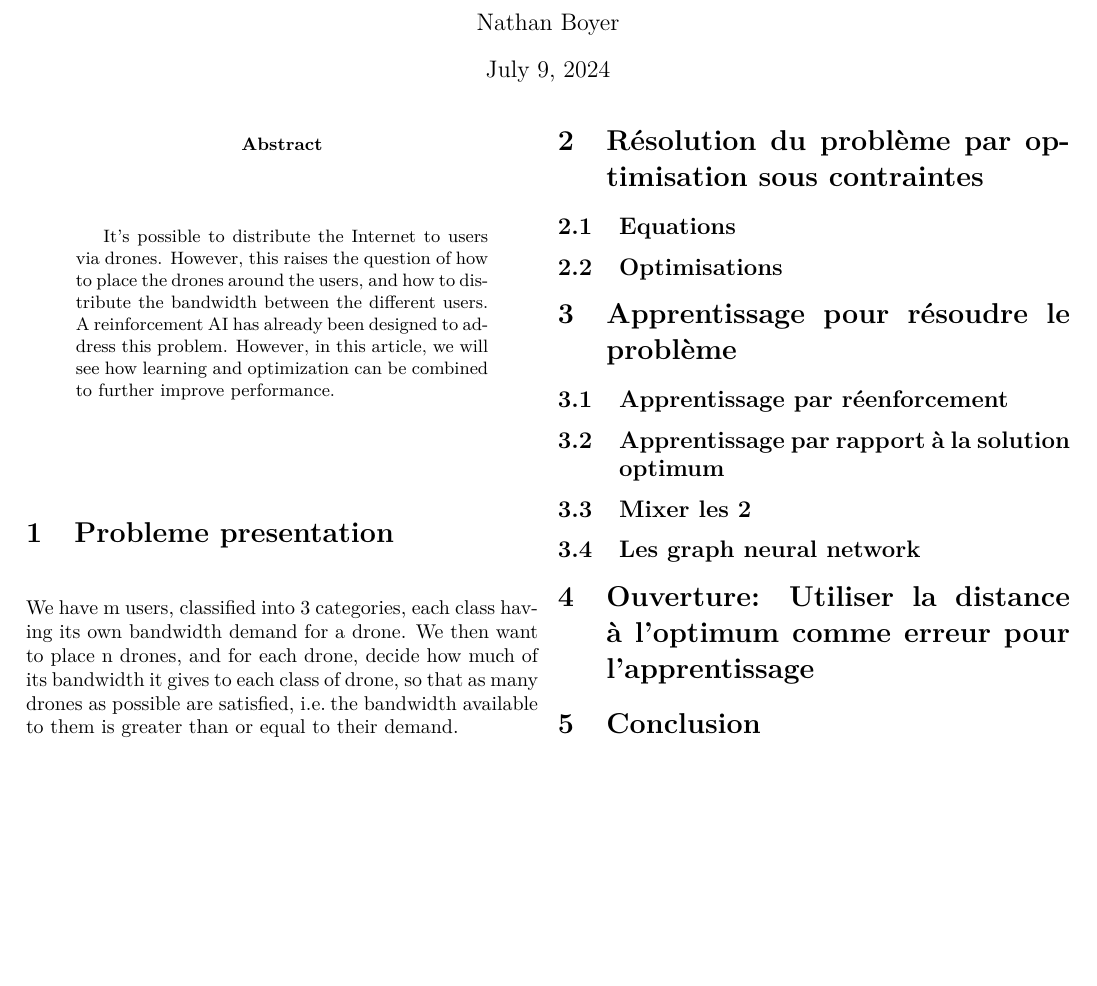
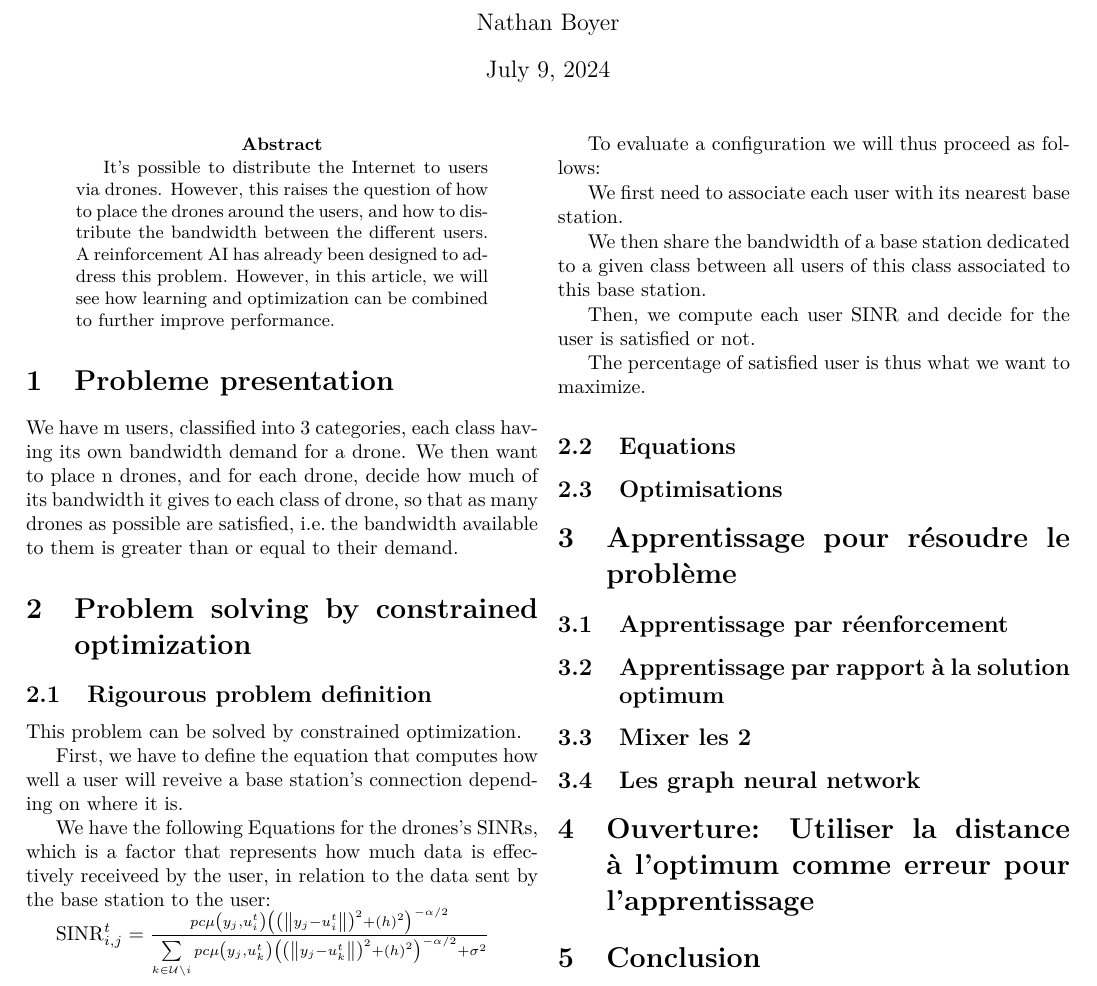
Before and after one commit to NathBo/rapport_stage, a LaTeX paper (rapport_stage.tex): part of the page, cut so that both start at the same text, the shorter picture padded with empty space. Compiled offline with pdfLaTeX.

Commit message:
rigourous problem definition

```diff
--- a/rapport_stage.tex
+++ b/rapport_stage.tex
@@ -33,7 +33,27 @@
 We have m users, classified into 3 categories, each class having its own bandwidth demand for a drone.
 We then want to place n drones, and for each drone, decide how much of its bandwidth it gives to each class of drone, so that as many drones as possible are satisfied, i.e.\:the bandwidth available to them is greater than or equal to their demand.
 
-\section{Résolution du problème par optimisation sous contraintes}
+\section{Problem solving by constrained optimization}
+
+\subsection{Rigourous problem definition}
+
+This problem can be solved by constrained optimization.
+
+First, we have to define the equation that computes how well a user will reveive a base station's connection depending on where it is.
+
+We have the following Equations for the drones's SINRs, which is a factor that represents how much data is effectively receiveed by the user, in relation to the data sent by the base station to the user:
+
+$\operatorname{SINR}_{i, j}^t=\frac{p c \mu\left(y_j, u_i^t\right)\left(\left(\left\|y_j-u_i^t\right\|\right)^2+\left(h\right)^2\right)^{-\alpha / 2}}{\sum\limits_{k \in \mathcal{U} \backslash i} p c \mu\left(y_j, u_k^t\right)\left(\left(\left\|y_j-u_k^t\right\|\right)^2+\left(h\right)^2\right)^{-\alpha / 2}+\sigma^2}$
+
+To evaluate a configuration we will thus proceed as follows:
+
+We first need to associate each user with its nearest base station.
+
+We then share the bandwidth of a base station dedicated to a given class between all users of this class associated to this base station.
+
+Then, we compute each user SINR and decide for the user is satisfied or not.
+
+The percentage of satisfied user is thus what we want to maximize.
 
 \subsection{Equations}
 
```
Also changed, not shown: rapport_stage.pdf.
